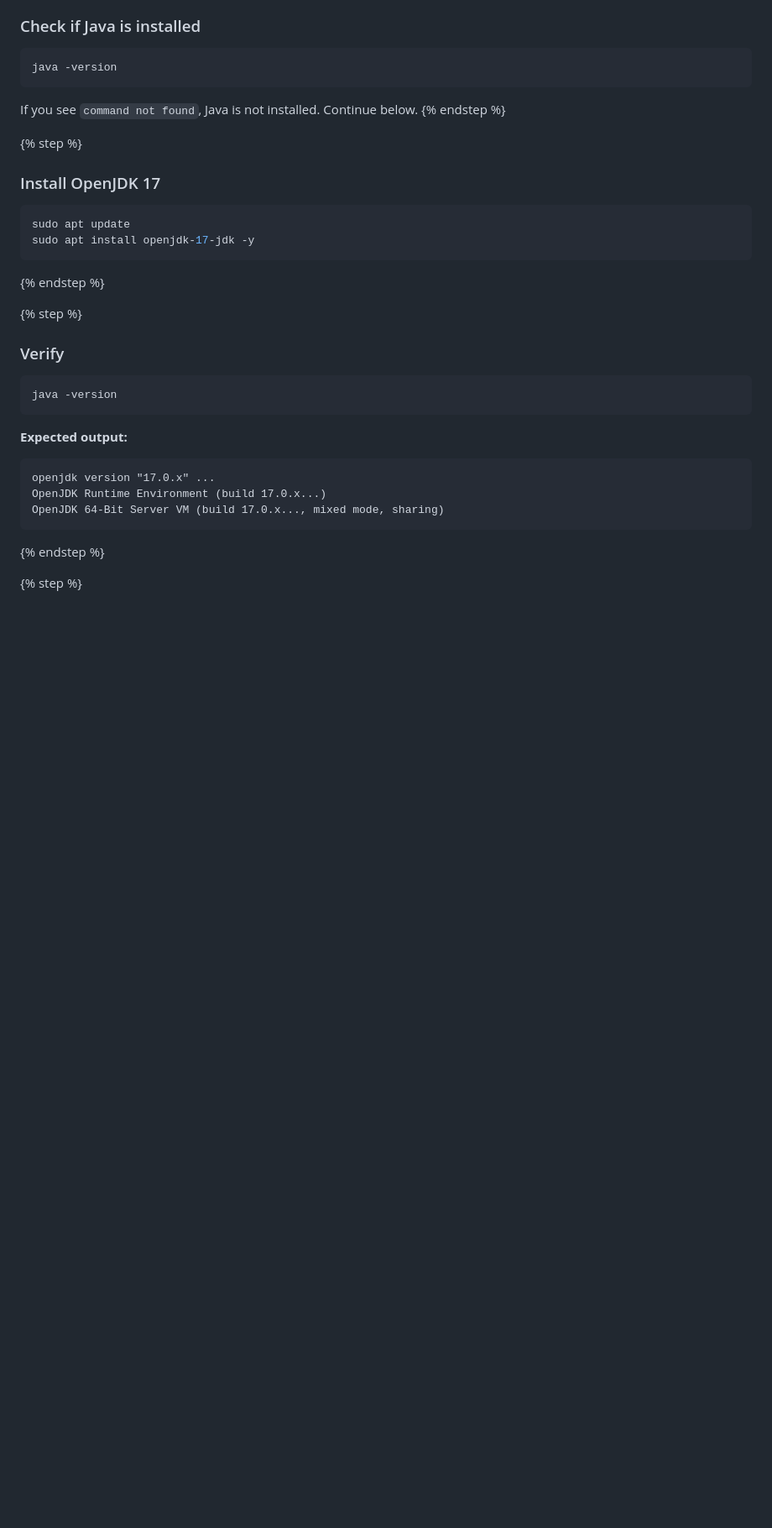
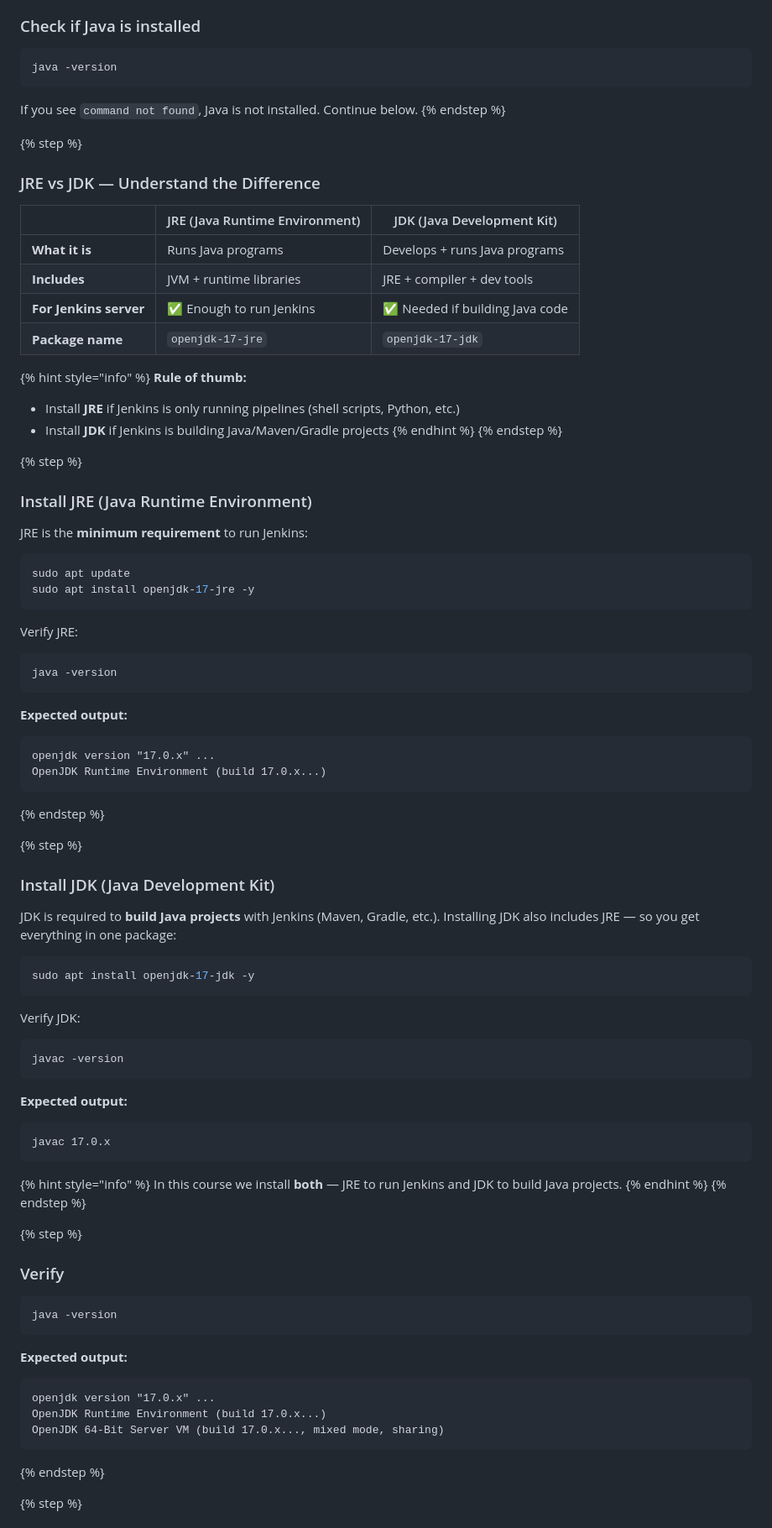
Before and after one commit to nimbuswiztech/Notes-July26, a Markdown page: july-26-daily-class-notes/cicd-jenkins/jenkins-day-1.md, the part around one of its changes. Shown at 84% size. Drawn GitHub-style; blank space fills up the shorter version.

````diff
--- a/july-26-daily-class-notes/cicd-jenkins/jenkins-day-1.md
+++ b/july-26-daily-class-notes/cicd-jenkins/jenkins-day-1.md
@@ -84,12 +78,71 @@ If you see `command not found`, Java is not installed. Continue below.
 {% endstep %}
 
 {% step %}
-### Install OpenJDK 17
+### JRE vs JDK — Understand the Difference
+
+|                        | JRE (Java Runtime Environment) | JDK (Java Development Kit)     |
+| ---------------------- | ------------------------------ | ------------------------------ |
+| **What it is**         | Runs Java programs             | Develops + runs Java programs  |
+| **Includes**           | JVM + runtime libraries        | JRE + compiler + dev tools     |
+| **For Jenkins server** | ✅ Enough to run Jenkins        | ✅ Needed if building Java code |
+| **Package name**       | `openjdk-17-jre`               | `openjdk-17-jdk`               |
+
+{% hint style="info" %}
+**Rule of thumb:**
+
+* Install **JRE** if Jenkins is only running pipelines (shell scripts, Python, etc.)
+* Install **JDK** if Jenkins is building Java/Maven/Gradle projects
+{% endhint %}
+{% endstep %}
+
+{% step %}
+### Install JRE (Java Runtime Environment)
+
+JRE is the **minimum requirement** to run Jenkins:
 
 ```bash
 sudo apt update
+sudo apt install openjdk-17-jre -y
+```
+
+Verify JRE:
+
+```bash
+java -version
+```
+
+**Expected output:**
+
+```
+openjdk version "17.0.x" ...
+OpenJDK Runtime Environment (build 17.0.x...)
+```
+{% endstep %}
+
+{% step %}
+### Install JDK (Java Development Kit)
+
+JDK is required to **build Java projects** with Jenkins (Maven, Gradle, etc.). Installing JDK also includes JRE — so you get everything in one package:
+
+```bash
 sudo apt install openjdk-17-jdk -y
 ```
+
+Verify JDK:
+
+```bash
+javac -version
+```
+
+**Expected output:**
+
+```
+javac 17.0.x
+```
+
+{% hint style="info" %}
+In this course we install **both** — JRE to run Jenkins and JDK to build Java projects.
+{% endhint %}
 {% endstep %}
 
 {% step %}
````
Also changed, not shown: other parts of july-26-daily-class-notes/cicd-jenkins/jenkins-day-1.md (+8 -22 lines).
